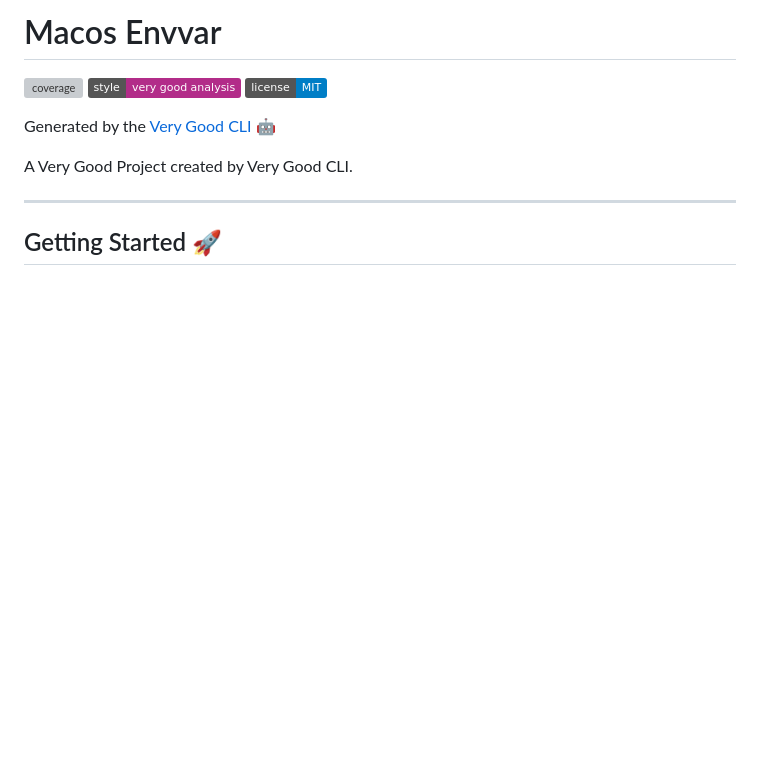
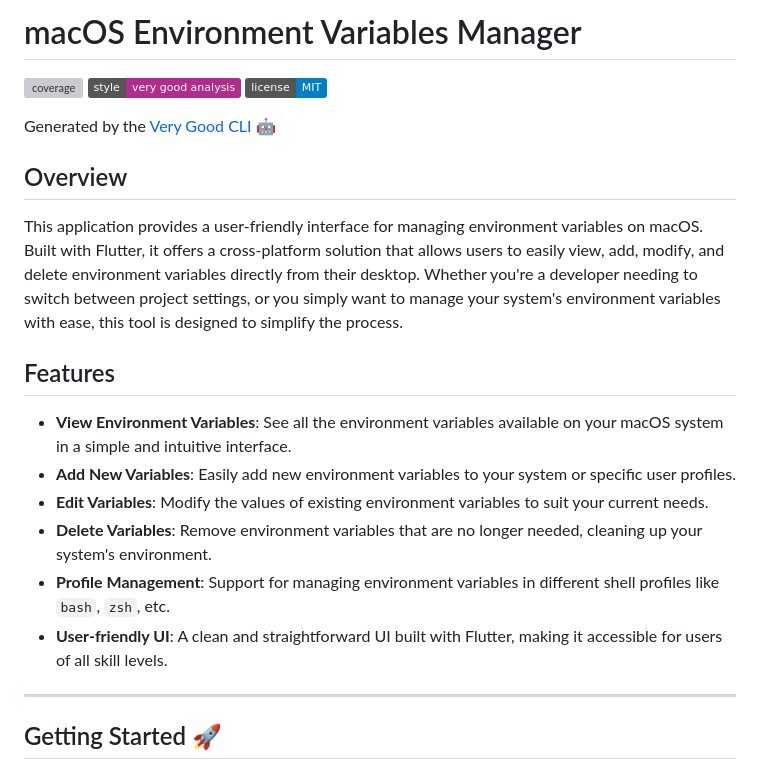
Before and after one commit to davidcz95/macos-envvar, a Markdown page: README.md, the part around the change. Rendered like a GitHub page; badges without logos; blank space fills up the shorter version; grey boxes are pictures that could not be loaded.

Commit message:
Improve readme

```diff
--- a/README.md
+++ b/README.md
@@ -1,4 +1,4 @@
-# Macos Envvar
+# macOS Environment Variables Manager
 
 ![coverage][coverage_badge]
 [![style: very good analysis][very_good_analysis_badge]][very_good_analysis_link]
@@ -6,7 +6,18 @@
 
 Generated by the [Very Good CLI][very_good_cli_link] 🤖
 
-A Very Good Project created by Very Good CLI.
+## Overview
+
+This application provides a user-friendly interface for managing environment variables on macOS. Built with Flutter, it offers a cross-platform solution that allows users to easily view, add, modify, and delete environment variables directly from their desktop. Whether you're a developer needing to switch between project settings, or you simply want to manage your system's environment variables with ease, this tool is designed to simplify the process.
+
+## Features
+
+- **View Environment Variables**: See all the environment variables available on your macOS system in a simple and intuitive interface.
+- **Add New Variables**: Easily add new environment variables to your system or specific user profiles.
+- **Edit Variables**: Modify the values of existing environment variables to suit your current needs.
+- **Delete Variables**: Remove environment variables that are no longer needed, cleaning up your system's environment.
+- **Profile Management**: Support for managing environment variables in different shell profiles like `bash`, `zsh`, etc.
+- **User-friendly UI**: A clean and straightforward UI built with Flutter, making it accessible for users of all skill levels.
 
 ---
 
```
